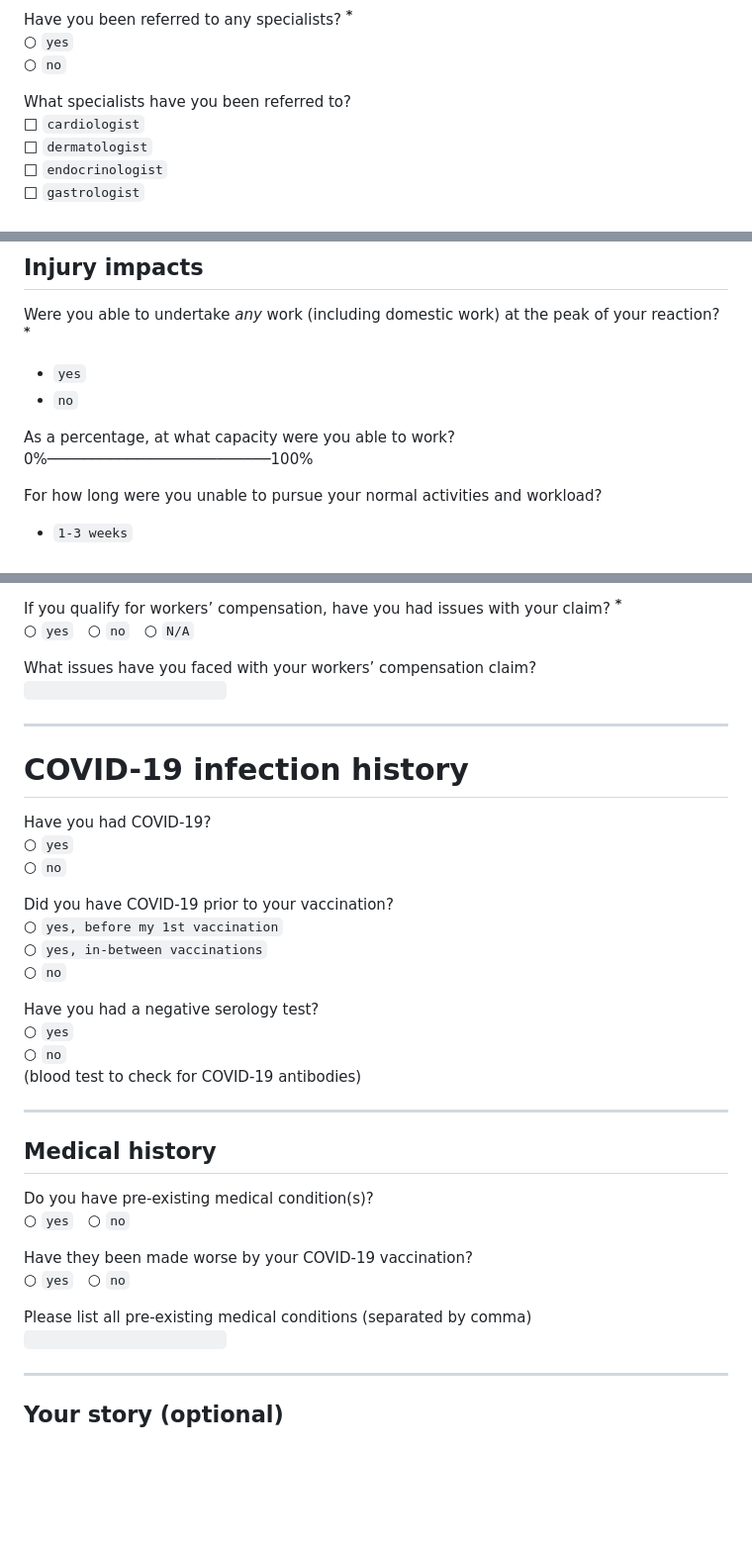
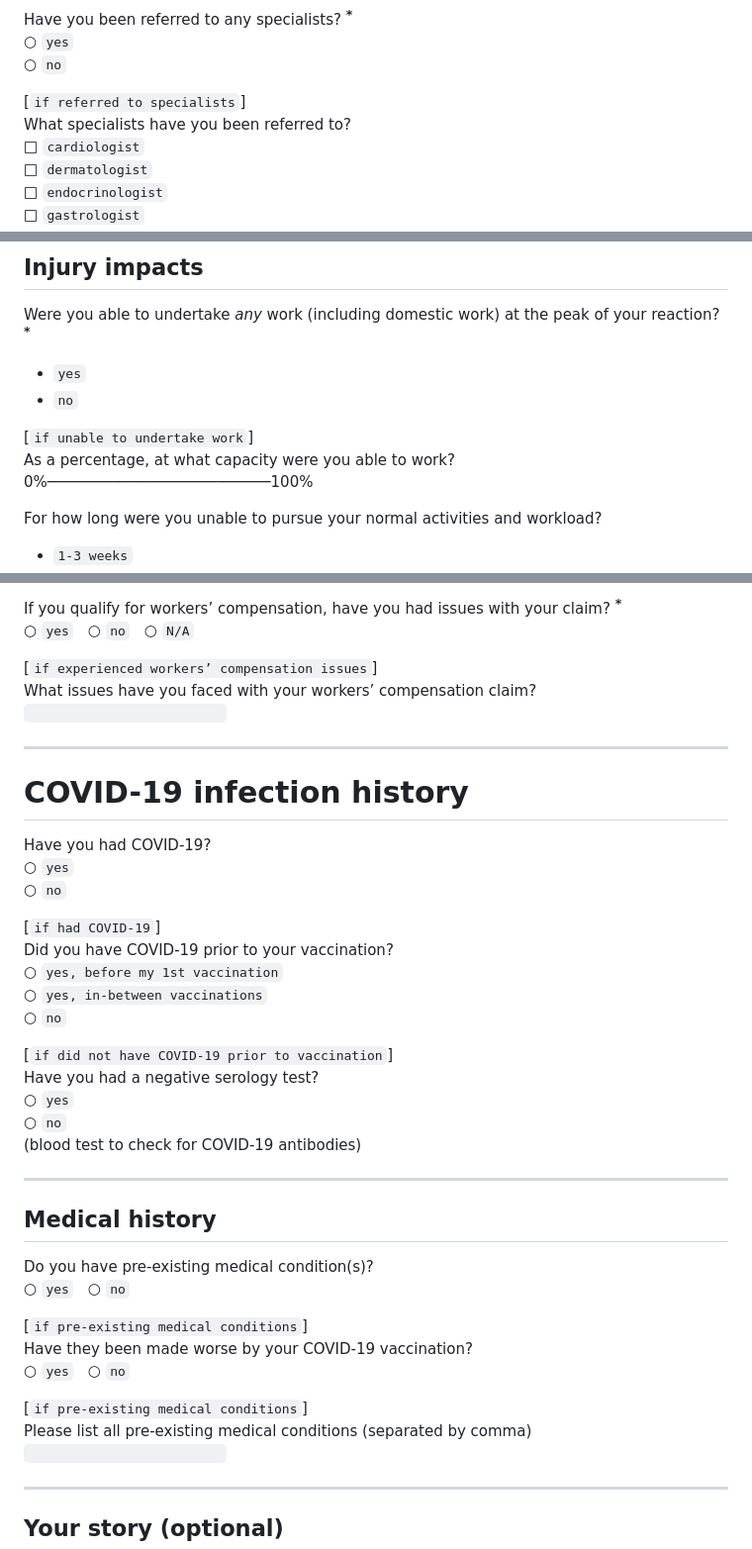
Before and after one commit to coverseau/vaccine-injury-profile, a Markdown page: questions.md, 3 parts joined by grey strips. Shown at 99% size. Drawn GitHub-style; blank space fills up the shorter version.

Commit message:
added preconditions to questions

```diff
--- a/questions.md
+++ b/questions.md
@@ -322,7 +323,7 @@ Has your injury been reported to the TGA? **<sup style="color:#c11717;">\*</sup>
 Have you been referred to any specialists? **<sup style="color:#c11717;">\*</sup>**<br>
 ○ `yes`<br> ○ `no`
 
-What specialists have you been referred to?<br>
+\[`if referred to specialists`\]<br> What specialists have you been referred to?<br>
 □ `cardiologist`<br>
 □ `dermatologist`<br>
 □ `endocrinologist`<br>
@@ -384,7 +386,7 @@ Were you able to undertake _any_ work (including domestic work) at the peak of y
 * `yes`
 * `no`
 
-As a percentage, at what capacity were you able to work?<br>
+\[`if unable to undertake work`\]<br> As a percentage, at what capacity were you able to work?<br>
 0%─────────────────────────100%
 
 For how long were you unable to pursue your normal activities and workload?
@@ -435,7 +437,7 @@ Have you been able to access financial assistance? **<sup style="color:#c11717;"
 If you qualify for workers’ compensation, have you had issues with your claim? **<sup style="color:#c11717;">\*</sup>**<br>
 ○ `yes` &nbsp; ○ `no` &nbsp; ○ `N/A`
 
-What issues have you faced with your workers’ compensation claim?<br>
+\[`if experienced workers’ compensation issues`\]<br> What issues have you faced with your workers’ compensation claim?<br>
 `                         `
 
 ---
@@ -445,12 +447,12 @@ What issues have you faced with your workers’ compensation claim?<br>
 Have you had COVID-19?<br>
 ○ `yes`<br> ○ `no`
 
-Did you have COVID-19 prior to your vaccination?<br>
+\[`if had COVID-19`\]<br> Did you have COVID-19 prior to your vaccination?<br>
 ○ `yes, before my 1st vaccination`<br>
 ○ `yes, in-between vaccinations`<br>
 ○ `no`
 
-Have you had a negative serology test?<br>
+\[`if did not have COVID-19 prior to vaccination`\]<br> Have you had a negative serology test?<br>
 ○ `yes`<br> ○ `no`<br>
 (blood test to check for COVID-19 antibodies)
 
@@ -461,10 +463,10 @@ Have you had a negative serology test?<br>
 Do you have pre-existing medical condition(s)?<br>
 ○ `yes` &nbsp; ○ `no`
 
-Have they been made worse by your COVID-19 vaccination?<br>
+\[`if pre-existing medical conditions`\]<br> Have they been made worse by your COVID-19 vaccination?<br>
 ○ `yes` &nbsp; ○ `no`
 
-Please list all pre-existing medical conditions (separated by comma)<br>
+\[`if pre-existing medical conditions`\]<br> Please list all pre-existing medical conditions (separated by comma)<br>
 `                         `
 
 ---
```
Also changed, not shown: other parts of questions.md (+6 -4 lines).
